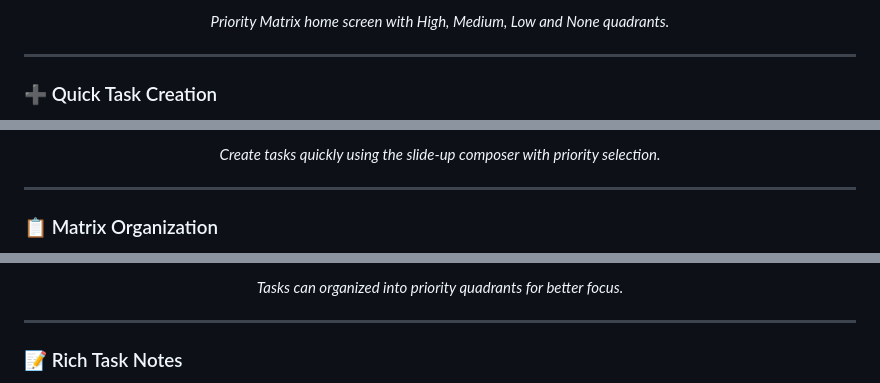
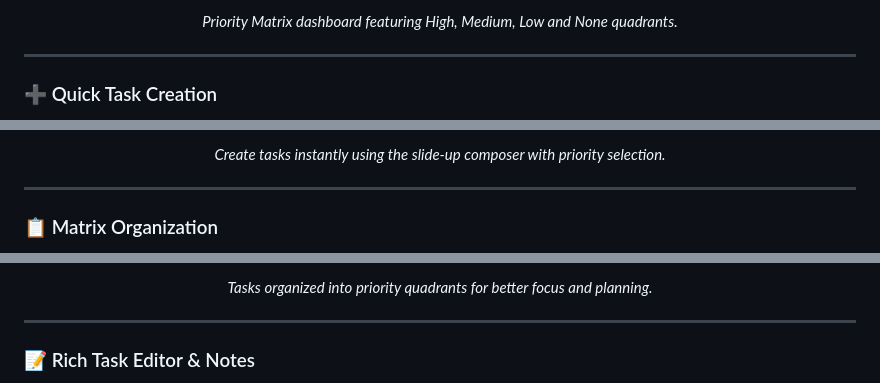
Before and after one commit to Rsng-Phoenix/Nexus, a Markdown page: README.md, 3 parts joined by grey strips. Drawn GitHub-style.

Commit message:
Refine screenshots and descriptions in README
Updated image sources and descriptions for various sections in the README.

```diff
--- a/README.md
+++ b/README.md
@@ -186,7 +185,9 @@ A web version of Nexus using the same data model and sync system.
 </p>
 
 <p align="center">
-  <em>Priority Matrix home screen with High, Medium, Low and None quadrants.</em>
+  <em>
+    Priority Matrix dashboard featuring High, Medium, Low and None quadrants.
+  </em>
 </p>
 
 ---
@@ -199,7 +199,9 @@ A web version of Nexus using the same data model and sync system.
 </p>
 
 <p align="center">
-  <em>Create tasks quickly using the slide-up composer with priority selection.</em>
+  <em>
+    Create tasks instantly using the slide-up composer with priority selection.
+  </em>
 </p>
 
 ---
@@ -212,11 +213,13 @@ A web version of Nexus using the same data model and sync system.
 </p>
 
 <p align="center">
-  <em>Tasks can organized into priority quadrants for better focus.</em>
+  <em>
+    Tasks organized into priority quadrants for better focus and planning.
+  </em>
 </p>
 
 ---
 
-### 📝 Rich Task Notes
+### 📝 Rich Task Editor & Notes
 
 <p align="center">
```
Also changed, not shown: other parts of README.md (+9 -17 lines).
